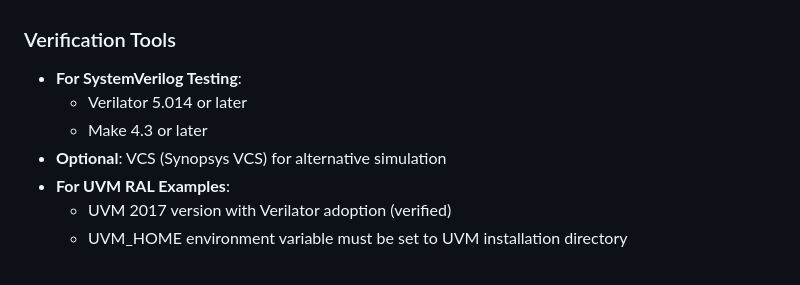
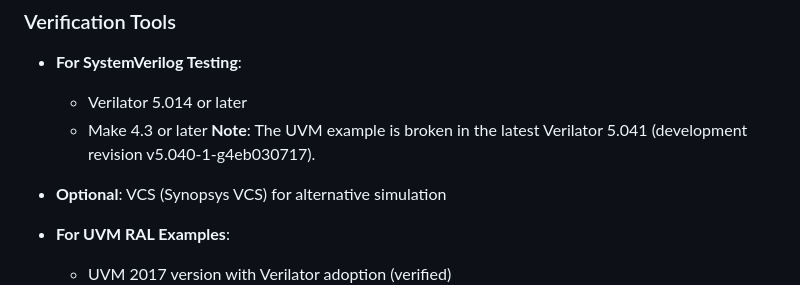
Before and after one commit to xver/svdb_gateway, a Markdown page: README.md, the part around the change. GitHub-like rendering.

```diff
--- a/README.md
+++ b/README.md
@@ -132,6 +132,8 @@ svdb_gateway/
 - **For SystemVerilog Testing**:
   - Verilator 5.014 or later
   - Make 4.3 or later
+    **Note**: The UVM example is broken in the latest Verilator 5.041 (development revision v5.040-1-g4eb030717).
+
 - **Optional**: VCS (Synopsys VCS) for alternative simulation
 - **For UVM RAL Examples**:
   - UVM 2017 version with Verilator adoption (verified)
```
